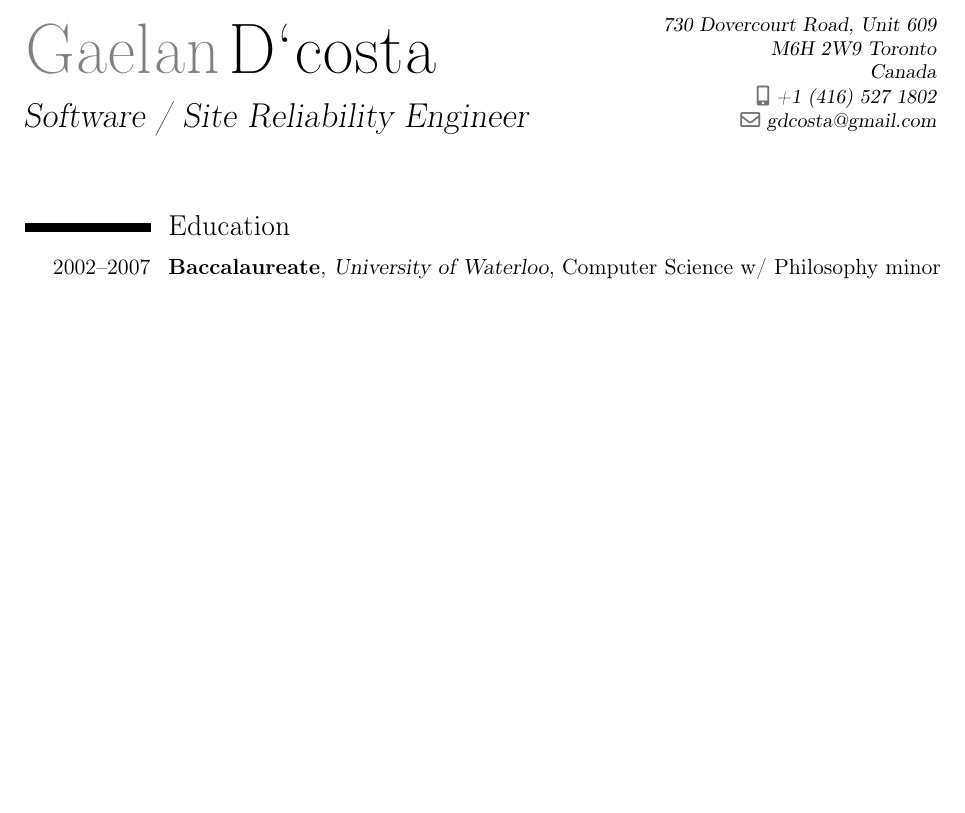
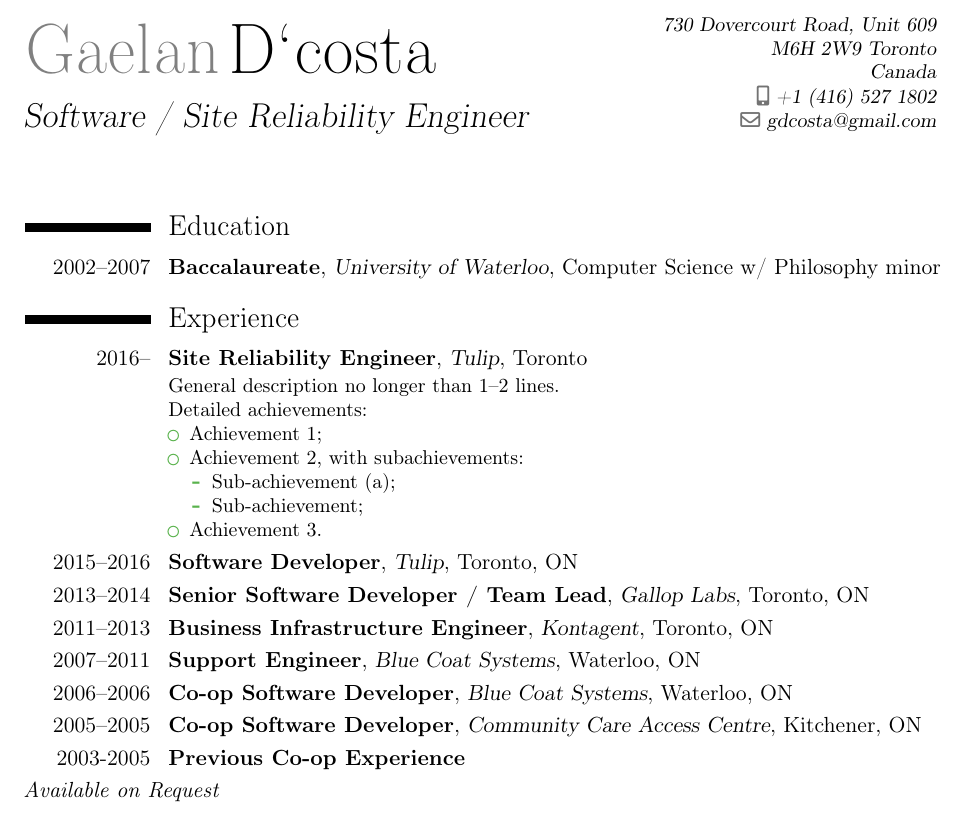
Before and after one commit to RobotDisco/resume, a LaTeX CV (resume.tex): part of the page, cut so that both start at the same text, the shorter picture padded with empty space. Compiled offline with pdfLaTeX.

Commit message:
Adding stub entries for all current+previous positions

```diff
--- a/resume.tex
+++ b/resume.tex
@@ -27,4 +27,25 @@
 \section{Education}
 \cventry{2002--2007}{Baccalaureate}{University of Waterloo}{}{Computer Science w/ Philosophy minor}{}
 
+\section{Experience}
+\cventry{2016--}{Site Reliability Engineer}{Tulip}{Toronto}{}{
+  General description no longer than 1--2 lines.
+  \\
+  Detailed achievements:
+  \begin{itemize}
+  \item Achievement 1;
+  \item Achievement 2, with subachievements:
+    \begin{itemize}
+    \item Sub-achievement (a);
+    \item Sub-achievement;
+    \end{itemize}
+    \item Achievement 3.
+\end{itemize}}
+\cventry{2015--2016}{Software Developer}{Tulip}{Toronto, ON}{}{}
+\cventry{2013--2014}{Senior Software Developer / Team Lead}{Gallop Labs}{Toronto, ON}{}{}
+\cventry{2011--2013}{Business Infrastructure Engineer}{Kontagent}{Toronto, ON}{}{}
+\cventry{2007--2011}{Support Engineer}{Blue Coat Systems}{Waterloo, ON}{}{}
+\cventry{2006--2006}{Co-op Software Developer}{Blue Coat Systems}{Waterloo, ON}{}{}
+\cventry{2005--2005}{Co-op Software Developer}{Community Care Access Centre}{Kitchener, ON}{}{}
+\cventry{2003-2005}{Previous Co-op Experience}{}{}{}{}{\textit{Available on Request}}
 \end{document}
```
